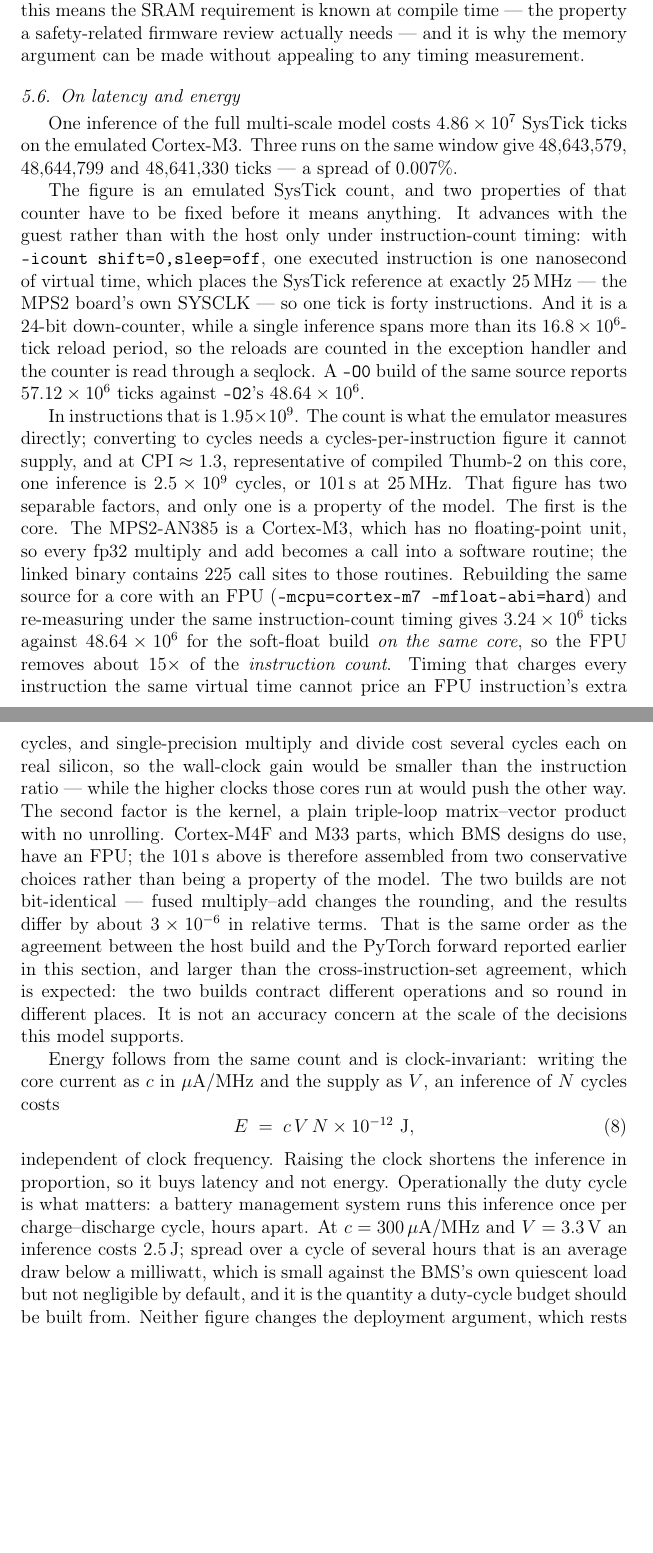
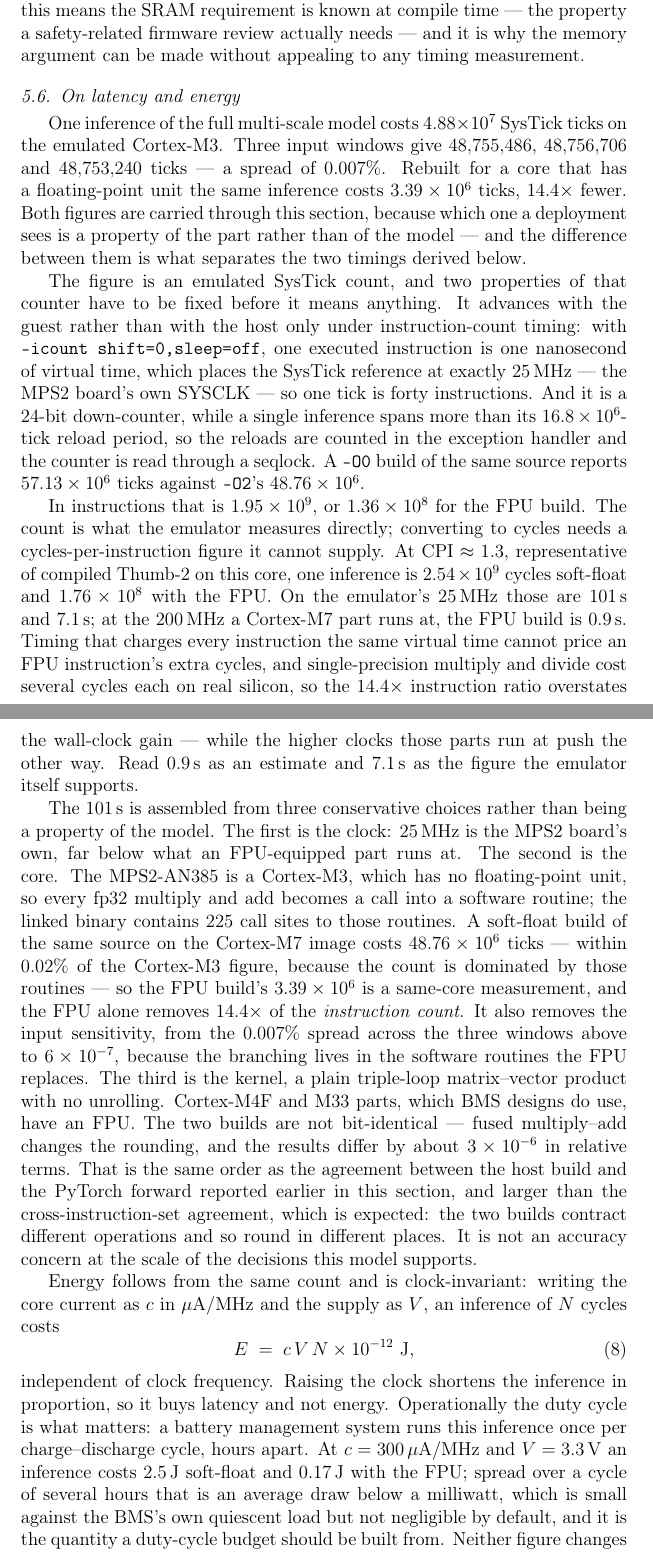
Before and after one commit to wangyuanxty/MultiScaleLinearAttentionNetwork, a LaTeX paper (paper/main.tex, which reads paper/sections/05_deployment.tex): two parts of pages 27 and 28 of 45, joined at a grey line, cut so that both start at the same text, the shorter picture padded with empty space. Compiled offline with pdfLaTeX.

Commit message:
paper: lead the latency section with a number a deployment can use
The section reported 101 s and then argued it away as an artefact of two
conservative choices. The argument was sound but the reader still left with
101 s, which is not a deployment figure. Re-measured and reordered:

- report both builds up front: 4.88e7 ticks on the emulated Cortex-M3 and
  3.39e6 with an FPU, 14.4x fewer
- give the timings together: 101 s soft-float at 25 MHz, 7.1 s with the FPU
  at the same clock, and 0.9 s at the 200 MHz a Cortex-M7 part actually runs
  at -- the number a deployment argument should carry, with 7.1 s as the
  figure the emulator itself supports
- demote 101 s to what it is: three conservative choices stacked (the board's
  own 25 MHz, a core with no FPU, an unrolled-free matvec kernel)
- the three windows are now three different inputs, so the spread quoted is
  the input-dependent one the harness was built to measure
- state why the FPU ratio is a same-core measurement: a soft-float build on
  the Cortex-M7 image costs 48.76e6 against the Cortex-M3's 48.76e6, within
  0.02%, because the count is dominated by the software float routines -- and
  note that the FPU also collapses the input sensitivity from 0.007% to
  6e-7
- energy: 2.5 J soft-float, 0.17 J with the FPU
- -O0/-O2 cross-check re-measured at 57.13e6 / 48.76e6

```diff
--- a/paper/sections/05_deployment.tex
+++ b/paper/sections/05_deployment.tex
@@ -203,9 +203,13 @@ statically sized pool and are excluded here.}
 \label{sec:latency}
 
 One inference of the full multi-scale model costs
-$4.86\times10^{7}$~\mbox{SysTick} ticks on the emulated Cortex-M3. Three runs on
-the same window give $48{,}643{,}579$, $48{,}644{,}799$ and $48{,}641{,}330$
-ticks --- a spread of $0.007\%$.
+$4.88\times10^{7}$~\mbox{SysTick} ticks on the emulated Cortex-M3. Three input
+windows give $48{,}755{,}486$, $48{,}756{,}706$ and $48{,}753{,}240$ ticks
+--- a spread of $0.007\%$. Rebuilt for a core that has a floating-point unit
+the same inference costs $3.39\times10^{6}$ ticks, $14.4\times$ fewer. Both
+figures are carried through this section, because which one a deployment sees
+is a property of the part rather than of the model --- and the difference
+between them is what separates the two timings derived below.
 
 The figure is an emulated SysTick count, and two properties of that counter
 have to be fixed before it means anything. It advances with the guest rather
@@ -216,31 +220,39 @@ $25\,\mathrm{MHz}$ --- the MPS2 board's own SYSCLK --- so one tick is forty
 instructions. And it is a 24-bit down-counter, while a single inference spans
 more than its $16.8\times10^{6}$-tick reload period, so the reloads are counted
 in the exception handler and the counter is read through a seqlock. A
-\texttt{-O0} build of the same source reports $57.12\times10^{6}$ ticks against
-\texttt{-O2}'s $48.64\times10^{6}$.
+\texttt{-O0} build of the same source reports $57.13\times10^{6}$ ticks against
+\texttt{-O2}'s $48.76\times10^{6}$.
 
-In instructions that is $1.95\times10^{9}$. The count is what the emulator
-measures directly; converting to cycles needs a cycles-per-instruction figure
-it cannot supply, and at $\mathrm{CPI}\approx1.3$, representative of compiled
-Thumb-2 on this core, one inference is $2.5\times10^{9}$ cycles, or
-$101\,\mathrm{s}$ at $25\,\mathrm{MHz}$. That figure has two separable factors, and only one is a property of the
-model. The first is the core. The MPS2-AN385 is a Cortex-M3, which has no
-floating-point unit, so every fp32 multiply and add becomes a call into a
-software routine; the linked binary contains $225$ call sites to those
-routines. Rebuilding the
-same source for a core with an FPU
-(\texttt{-mcpu=cortex-m7 -mfloat-abi=hard}) and re-measuring under the same
-instruction-count timing gives $3.24\times10^{6}$ ticks against
-$48.64\times10^{6}$ for the soft-float build \emph{on the same core}, so the
-FPU removes about $15\times$ of the \emph{instruction count}. Timing that
-charges every instruction the same virtual time cannot price an FPU
-instruction's extra cycles, and single-precision multiply and divide cost
-several cycles each on real silicon, so the wall-clock gain would be smaller
-than the instruction ratio --- while the higher clocks those cores run at would
-push the other way. The second factor is the kernel, a plain triple-loop
-matrix--vector product with no unrolling. Cortex-M4F and M33 parts, which BMS
-designs do use, have an FPU; the $101\,\mathrm{s}$ above is therefore assembled
-from two conservative choices rather than being a property of the model. The
+In instructions that is $1.95\times10^{9}$, or $1.36\times10^{8}$ for the FPU
+build. The count is what the emulator measures directly; converting to cycles
+needs a cycles-per-instruction figure it cannot supply. At
+$\mathrm{CPI}\approx1.3$, representative of compiled Thumb-2 on this core, one
+inference is $2.54\times10^{9}$ cycles soft-float and $1.76\times10^{8}$ with
+the FPU. On the emulator's $25\,\mathrm{MHz}$ those are $101\,\mathrm{s}$ and
+$7.1\,\mathrm{s}$; at the $200\,\mathrm{MHz}$ a Cortex-M7 part runs at, the FPU
+build is $0.9\,\mathrm{s}$. Timing that charges every instruction the same
+virtual time cannot price an FPU instruction's extra cycles, and
+single-precision multiply and divide cost several cycles each on real silicon,
+so the $14.4\times$ instruction ratio overstates the wall-clock gain --- while
+the higher clocks those parts run at push the other way. Read
+$0.9\,\mathrm{s}$ as an estimate and $7.1\,\mathrm{s}$ as the figure the
+emulator itself supports.
+
+The $101\,\mathrm{s}$ is assembled from three conservative choices rather than
+being a property of the model. The first is the clock: $25\,\mathrm{MHz}$ is
+the MPS2 board's own, far below what an FPU-equipped part runs at. The second
+is the core. The MPS2-AN385 is a Cortex-M3, which has no floating-point unit,
+so every fp32 multiply and add becomes a call into a software routine; the
+linked binary contains $225$ call sites to those routines. A soft-float build
+of the same source on the Cortex-M7 image costs $48.76\times10^{6}$ ticks ---
+within $0.02\%$ of the Cortex-M3 figure, because the count is dominated by
+those routines --- so the FPU build's $3.39\times10^{6}$ is a same-core
+measurement, and the FPU alone removes $14.4\times$ of the \emph{instruction
+count}. It also removes the input sensitivity, from the $0.007\%$ spread across
+the three windows above to $6\times10^{-7}$, because the branching lives in the
+software routines the FPU replaces. The third is the kernel, a plain
+triple-loop matrix--vector product with no unrolling. Cortex-M4F and M33 parts,
+which BMS designs do use, have an FPU. The
 two builds are not bit-identical --- fused multiply--add changes the rounding,
 and the results differ by about $3\times10^{-6}$ in relative terms. That is the
 same order as the agreement between the host build and the PyTorch forward
@@ -259,7 +271,8 @@ independent of clock frequency. Raising the clock shortens the inference in
 proportion, so it buys latency and not energy. Operationally the duty cycle is
 what matters: a battery management system runs this inference once per
 charge--discharge cycle, hours apart. At $c = 300\,\mu\mathrm{A}/\mathrm{MHz}$
-and $V = 3.3\,\mathrm{V}$ an inference costs $2.5\,\mathrm{J}$; spread over a
+and $V = 3.3\,\mathrm{V}$ an inference costs $2.5\,\mathrm{J}$ soft-float and
+$0.17\,\mathrm{J}$ with the FPU; spread over a
 cycle of several hours that is an average draw below a milliwatt, which is
 small against the BMS's own quiescent load but not negligible by default, and
 it is the quantity a duty-cycle budget should be built from. Neither figure
```
